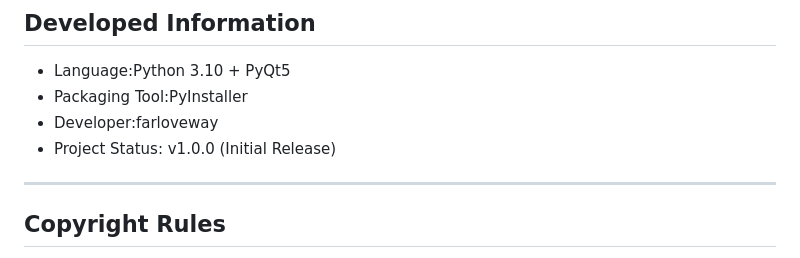
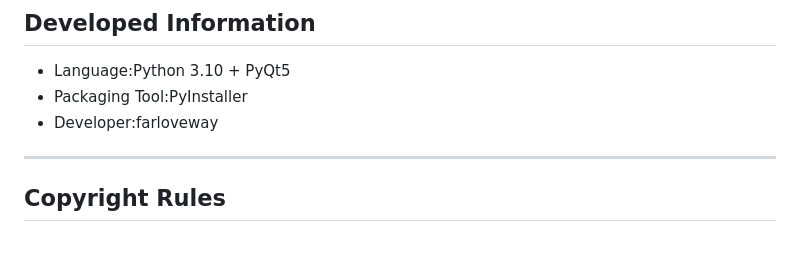
Before and after one commit to farloveway/AnyNote, a Markdown page: README.md, the part around the change. GitHub-like rendering.

```diff
--- a/README.md
+++ b/README.md
@@ -65,7 +65,6 @@ the latest version:
 - Language:Python 3.10 + PyQt5
 - Packaging Tool:PyInstaller
 - Developer:farloveway
-- Project Status: v1.0.0 (Initial Release)
 
 ---
 
```
